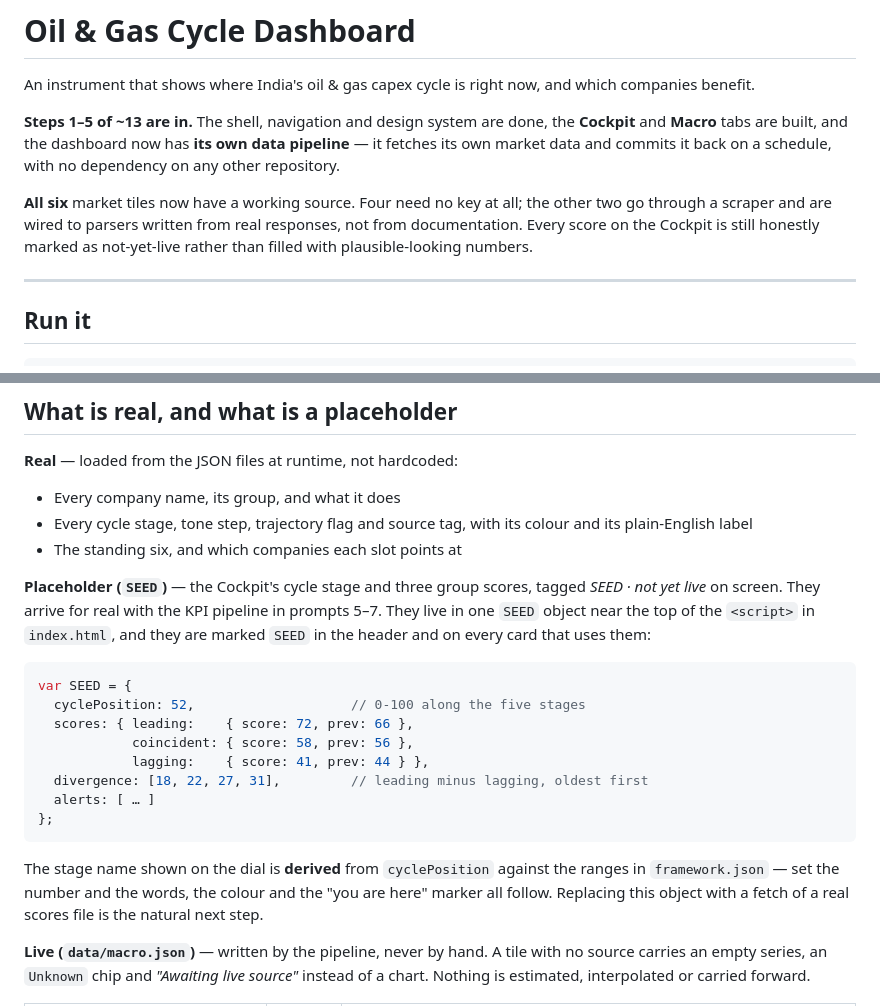
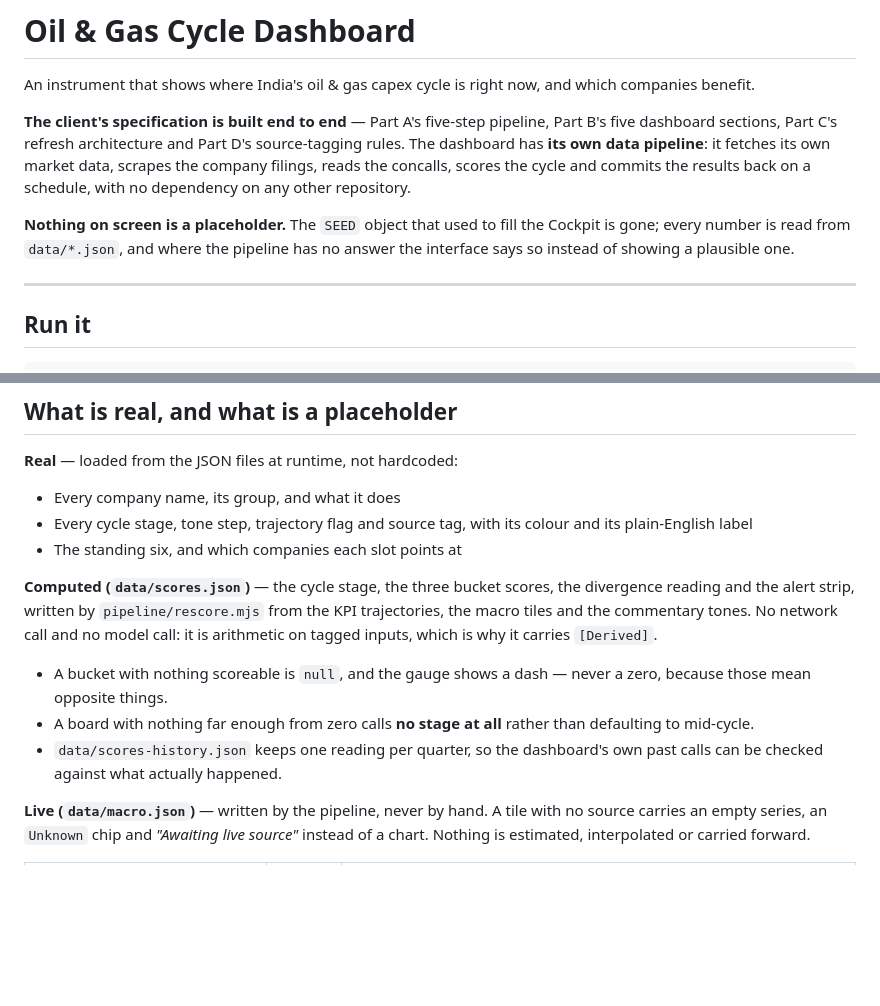
Before and after one commit to ceekay-munshot/oilandgas, a Markdown page: README.md, 2 parts joined by grey strips. GitHub-like rendering; blank space fills up the shorter version.

````diff
--- a/README.md
+++ b/README.md
@@ -3,15 +3,16 @@
 An instrument that shows where India's oil & gas capex cycle is right now, and
 which companies benefit.
 
-**Steps 1–5 of ~13 are in.** The shell, navigation and design system are done, the
-**Cockpit** and **Macro** tabs are built, and the dashboard now has **its own data
-pipeline** — it fetches its own market data and commits it back on a schedule, with
-no dependency on any other repository.
+**The client's specification is built end to end** — Part A's five-step pipeline,
+Part B's five dashboard sections, Part C's refresh architecture and Part D's
+source-tagging rules. The dashboard has **its own data pipeline**: it fetches its
+own market data, scrapes the company filings, reads the concalls, scores the
+cycle and commits the results back on a schedule, with no dependency on any other
+repository.
 
-**All six** market tiles now have a working source. Four need no key at all; the
-other two go through a scraper and are wired to parsers written from real
-responses, not from documentation. Every score on the Cockpit is still honestly
-marked as not-yet-live rather than filled with plausible-looking numbers.
+**Nothing on screen is a placeholder.** The `SEED` object that used to fill the
+Cockpit is gone; every number is read from `data/*.json`, and where the pipeline
+has no answer the interface says so instead of showing a plausible one.
 
 ---
 
@@ -98,27 +99,17 @@ Five tabs, and three subtabs under KPIs:
   and its plain-English label
 - The standing six, and which companies each slot points at
 
-**Placeholder (`SEED`)** — the Cockpit's cycle stage and three group scores, tagged
-*SEED · not yet live* on screen. They arrive for real with the KPI pipeline in
-prompts 5–7. They live in one `SEED` object
-near the top of the `<script>` in `index.html`, and they are marked `SEED` in the
-header and on every card that uses them:
+**Computed (`data/scores.json`)** — the cycle stage, the three bucket scores, the
+divergence reading and the alert strip, written by `pipeline/rescore.mjs` from the
+KPI trajectories, the macro tiles and the commentary tones. No network call and no
+model call: it is arithmetic on tagged inputs, which is why it carries `[Derived]`.
 
-```js
-var SEED = {
-  cyclePosition: 52,                    // 0-100 along the five stages
-  scores: { leading:    { score: 72, prev: 66 },
-            coincident: { score: 58, prev: 56 },
-            lagging:    { score: 41, prev: 44 } },
-  divergence: [18, 22, 27, 31],         // leading minus lagging, oldest first
-  alerts: [ … ]
-};
-```
-
-The stage name shown on the dial is **derived** from `cyclePosition` against the
-ranges in `framework.json` — set the number and the words, the colour and the
-"you are here" marker all follow. Replacing this object with a fetch of a real
-scores file is the natural next step.
+- A bucket with nothing scoreable is `null`, and the gauge shows a dash — never a
+  zero, because those mean opposite things.
+- A board with nothing far enough from zero calls **no stage at all** rather than
+  defaulting to mid-cycle.
+- `data/scores-history.json` keeps one reading per quarter, so the dashboard's own
+  past calls can be checked against what actually happened.
 
 **Live (`data/macro.json`)** — written by the pipeline, never by hand. A tile with
 no source carries an empty series, an `Unknown` chip and *"Awaiting live source"*
````
Also changed, not shown: HANDOFF.md (+51 -4 lines).
